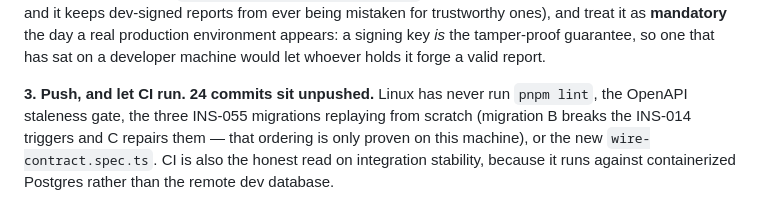
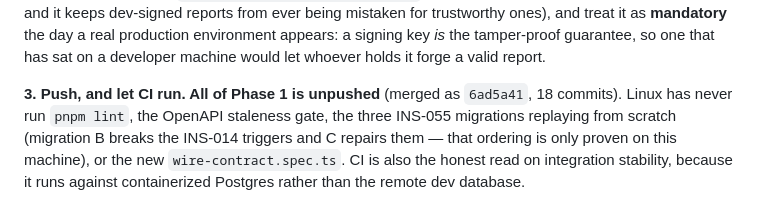
Before and after one commit to IjunaidI/Inspect-monorepo, a Markdown page: docs/STATUS.md, the part around one of its changes. GitHub-like rendering.

Commit message:
docs: correct the unpushed-commit figure after the merge to main (INS-086)

```diff
--- a/docs/STATUS.md
+++ b/docs/STATUS.md
@@ -376,7 +376,7 @@ from ever being mistaken for trustworthy ones), and treat it as **mandatory** th
 environment appears: a signing key *is* the tamper-proof guarantee, so one that has sat on a developer
 machine would let whoever holds it forge a valid report.
 
-**3. Push, and let CI run. 24 commits sit unpushed.**
+**3. Push, and let CI run. All of Phase 1 is unpushed** (merged as `6ad5a41`, 18 commits).
 Linux has never run `pnpm lint`, the OpenAPI staleness gate, the three INS-055 migrations replaying from
 scratch (migration B breaks the INS-014 triggers and C repairs them — that ordering is only proven on this
 machine), or the new `wire-contract.spec.ts`. CI is also the honest read on integration stability, because it
```
Also changed, not shown: other parts of docs/STATUS.md (+1 -1 lines).
